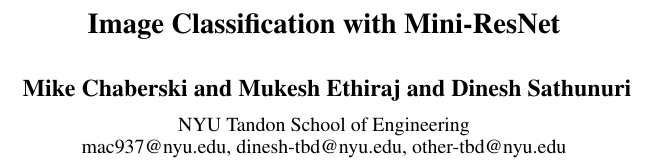
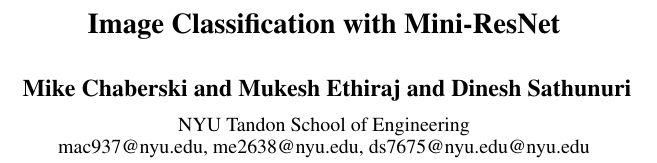
Before and after one commit to mukesh132001/csgy6953-mp1, a LaTeX paper (report/mp1-report.tex): part of one column of page 1 of 4, cut so that both start at the same text. Compiled offline with pdfLaTeX.

Commit message:
report: fix email addresses

```diff
--- a/report/mp1-report.tex
+++ b/report/mp1-report.tex
@@ -107,7 +107,7 @@
 \affiliations {
     % Affiliations
     NYU Tandon School of Engineering\\
-    mac937@nyu.edu, dinesh-tbd@nyu.edu, other-tbd@nyu.edu
+    mac937@nyu.edu, me2638@nyu.edu, ds7675@nyu.edu@nyu.edu
 }
 
 
```
